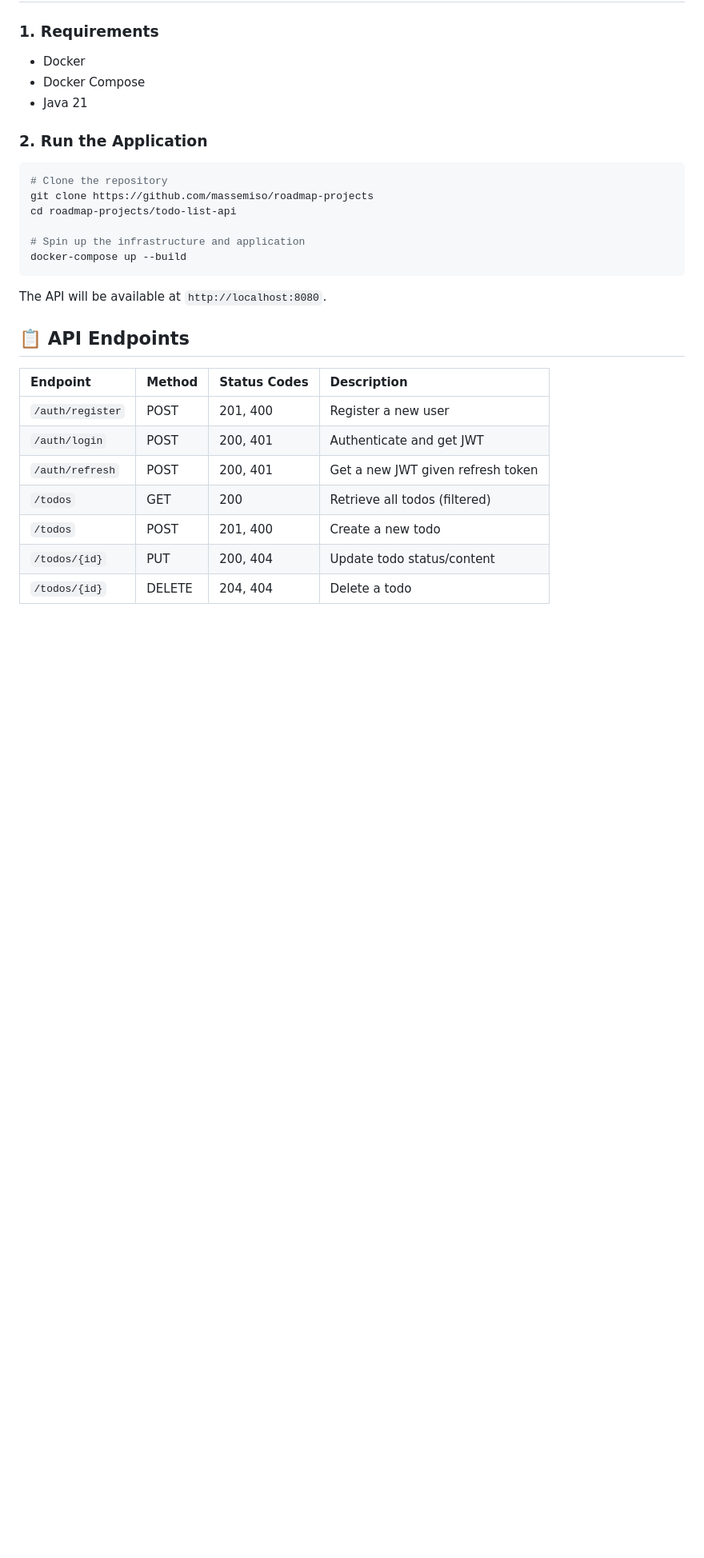
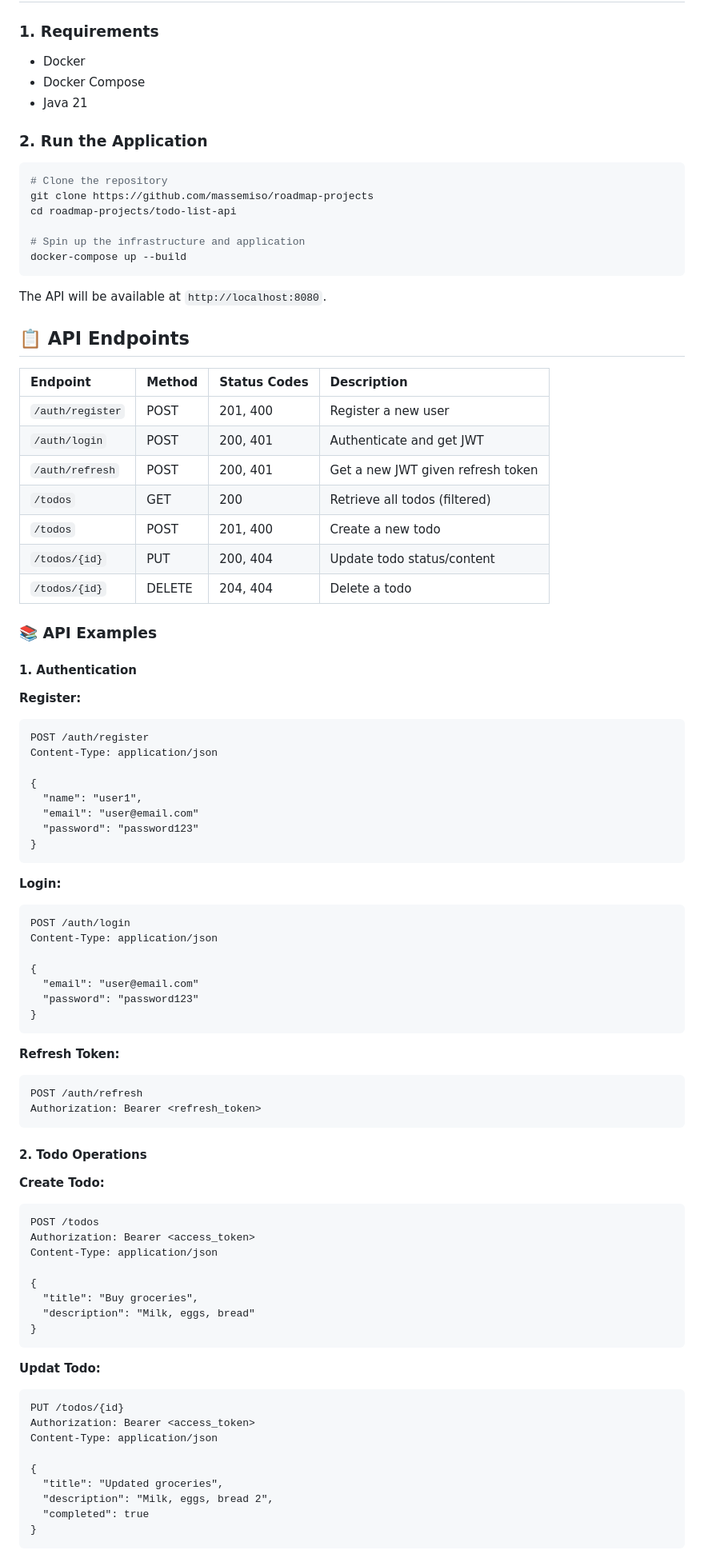
Before and after one commit to massemiso/roadmap-projects, a Markdown page: todo-list-api/README.md, the part around one of its changes. Shown at 80% size. Drawn GitHub-style; blank space fills up the shorter version.

Commit message:
[TODO-LIST-API] update 'README.md'

````diff
--- a/todo-list-api/README.md
+++ b/todo-list-api/README.md
@@ -41,11 +41,77 @@ The API will be available at `http://localhost:8080`.
 ## 📋 API Endpoints
 
 | Endpoint         | Method | Status Codes | Description                       |
-|:-----------------| :--- | :--- |:----------------------------------|
-| `/auth/register` | POST | 201, 400 | Register a new user               |
-| `/auth/login`    | POST | 200, 401 | Authenticate and get JWT          |
-| `/auth/refresh`  | POST | 200, 401 | Get a new JWT given refresh token |
-| `/todos`         | GET | 200 | Retrieve all todos (filtered)     |
-| `/todos`         | POST | 201, 400 | Create a new todo                 |
-| `/todos/{id}`    | PUT | 200, 404 | Update todo status/content        |
-| `/todos/{id}`    | DELETE | 204, 404 | Delete a todo                     |
+| :--------------- | :----- | :----------- | :-------------------------------- |
+| `/auth/register` | POST   | 201, 400     | Register a new user               |
+| `/auth/login`    | POST   | 200, 401     | Authenticate and get JWT          |
+| `/auth/refresh`  | POST   | 200, 401     | Get a new JWT given refresh token |
+| `/todos`         | GET    | 200          | Retrieve all todos (filtered)     |
+| `/todos`         | POST   | 201, 400     | Create a new todo                 |
+| `/todos/{id}`    | PUT    | 200, 404     | Update todo status/content        |
+| `/todos/{id}`    | DELETE | 204, 404     | Delete a todo                     |
+
+### 📚 API Examples
+
+#### 1. Authentication
+
+**Register:**
+
+```http
+POST /auth/register
+Content-Type: application/json
+
+{
+  "name": "user1",
+  "email": "user@email.com"
+  "password": "password123"
+}
+```
+
+**Login:**
+
+```http
+POST /auth/login
+Content-Type: application/json
+
+{
+  "email": "user@email.com"
+  "password": "password123"
+}
+```
+
+**Refresh Token:**
+
+```http
+POST /auth/refresh
+Authorization: Bearer <refresh_token>
+```
+
+#### 2. Todo Operations
+
+**Create Todo:**
+
+```http
+POST /todos
+Authorization: Bearer <access_token>
+Content-Type: application/json
+
+{
+  "title": "Buy groceries",
+  "description": "Milk, eggs, bread"
+}
+```
+
+**Updat Todo:**
+
+```http
+PUT /todos/{id}
+Authorization: Bearer <access_token>
+Content-Type: application/json
+
+{
+  "title": "Updated groceries",
+  "description": "Milk, eggs, bread 2",
+  "completed": true
+}
+```
+
````
Also changed, not shown: other parts of todo-list-api/README.md (+12 -1 lines).
